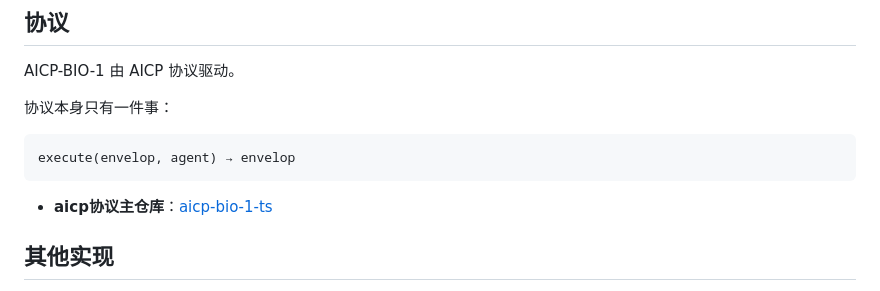
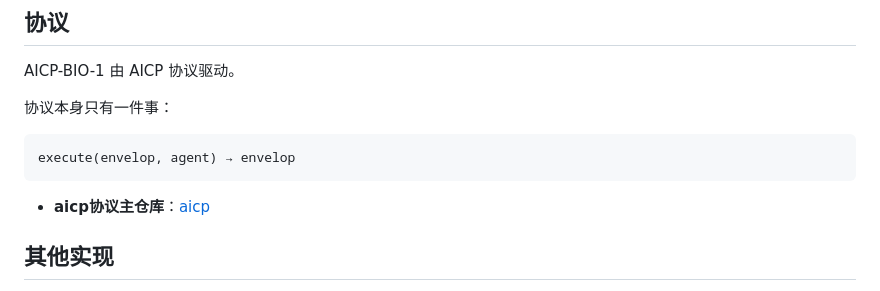
Before and after one commit to woozheng/aicp-bio-1-java, a Markdown page: README.zh-CN.md, the part around the change. GitHub-like rendering.

Commit message:
update link

````diff
--- a/README.zh-CN.md
+++ b/README.zh-CN.md
@@ -275,7 +275,7 @@ AICP-BIO-1 由 AICP 协议驱动。
 ```text
 execute(envelop, agent) → envelop
 ```
-- **aicp协议主仓库**：[aicp-bio-1-ts](https://github.com/woozheng/aicp)
+- **aicp协议主仓库**：[aicp](https://github.com/woozheng/aicp)
 
 
 ## 其他实现
````
